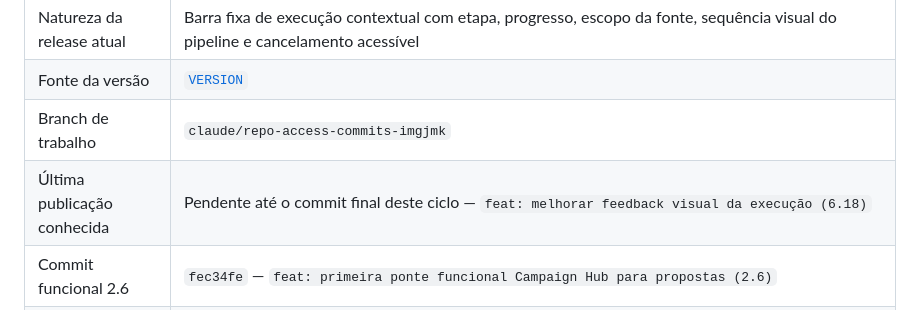
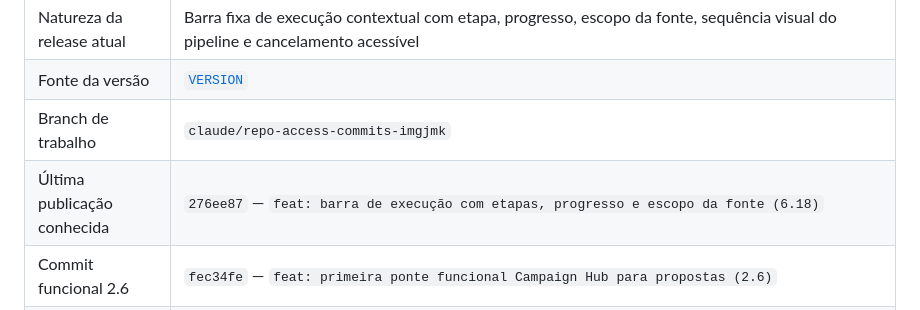
Before and after one commit to SAGIEV007/furia-clips, a Markdown page: docs/continuity/PROJECT_STATE.md, the part around the change. GitHub-like rendering.

Commit message:
docs: fechar continuidade da release 6.18

```diff
--- a/docs/continuity/PROJECT_STATE.md
+++ b/docs/continuity/PROJECT_STATE.md
@@ -13,7 +13,7 @@
 | Natureza da release atual | Barra fixa de execução contextual com etapa, progresso, escopo da fonte, sequência visual do pipeline e cancelamento acessível |
 | Fonte da versão | [`VERSION`](../../VERSION) |
 | Branch de trabalho | `claude/repo-access-commits-imgjmk` |
-| Última publicação conhecida | Pendente até o commit final deste ciclo — `feat: melhorar feedback visual da execução (6.18)` |
+| Última publicação conhecida | `276ee87` — `feat: barra de execução com etapas, progresso e escopo da fonte (6.18)` |
 | Commit funcional 2.6 | `fec34fe` — `feat: primeira ponte funcional Campaign Hub para propostas (2.6)` |
 | Commit funcional 2.7 | `a0452d3` — `fix: declarar confiabilidade da medição no benchmark editorial (2.7)` |
 | Commit funcional 2.8 | `fdf5e6b` — `fix: alinhar seeds do Campaign Hub com a mídia local em processamento (2.8)` |
```
